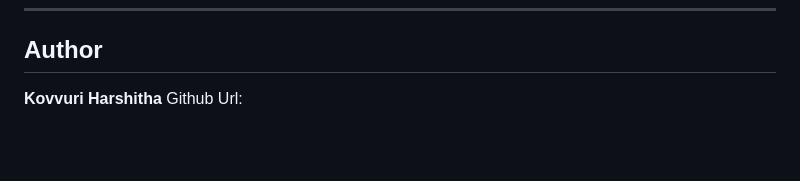
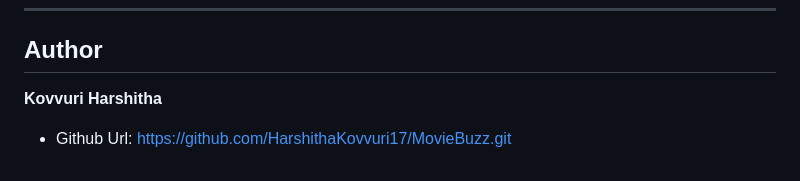
Before and after one commit to HarshithaKovvuri17/MovieBuzz, a Markdown page: README.md, the part around the change. Rendered like a GitHub page; blank space fills up the shorter version.

```diff
--- a/README.md
+++ b/README.md
@@ -101,4 +101,4 @@ Your preference is saved automatically in browser localStorage.
 
 ## Author
 **Kovvuri Harshitha**
-Github Url:
+- Github Url: https://github.com/HarshithaKovvuri17/MovieBuzz.git
```
